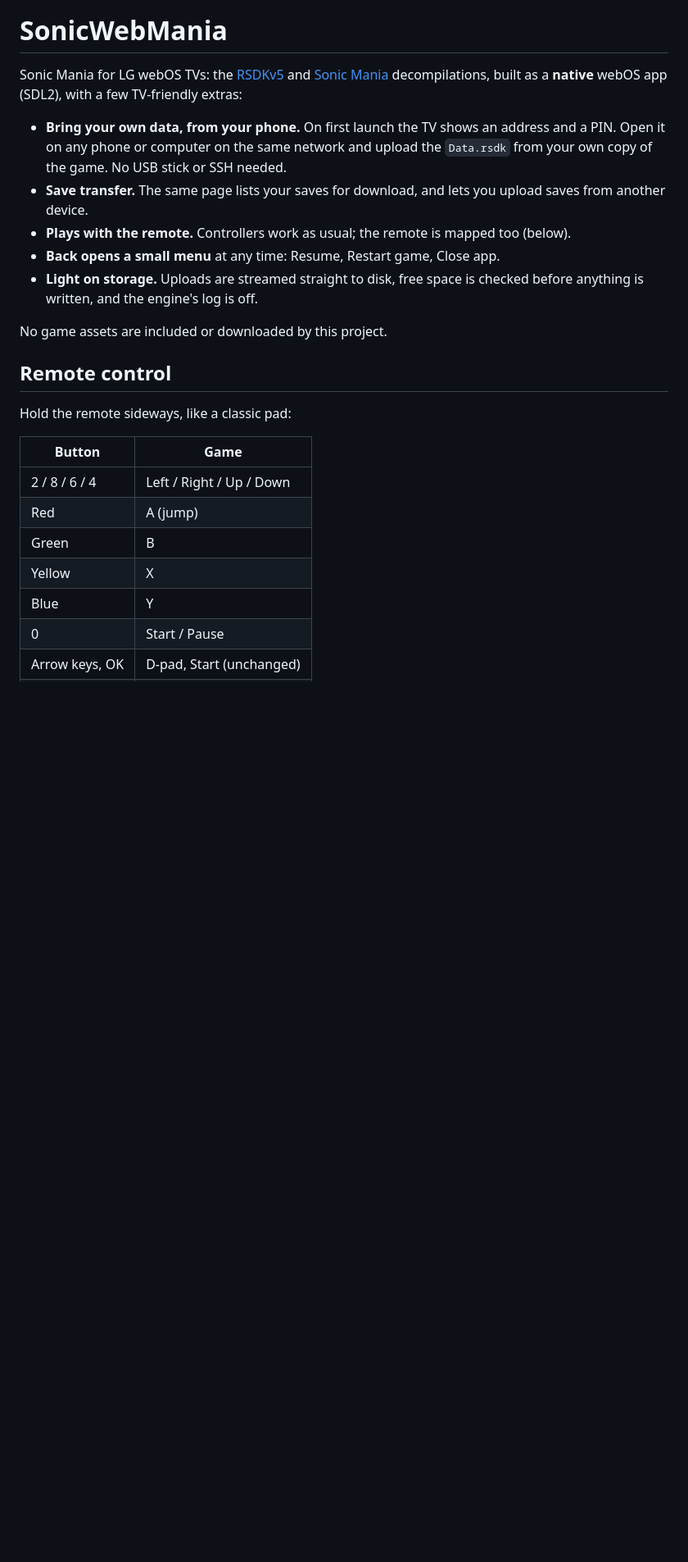
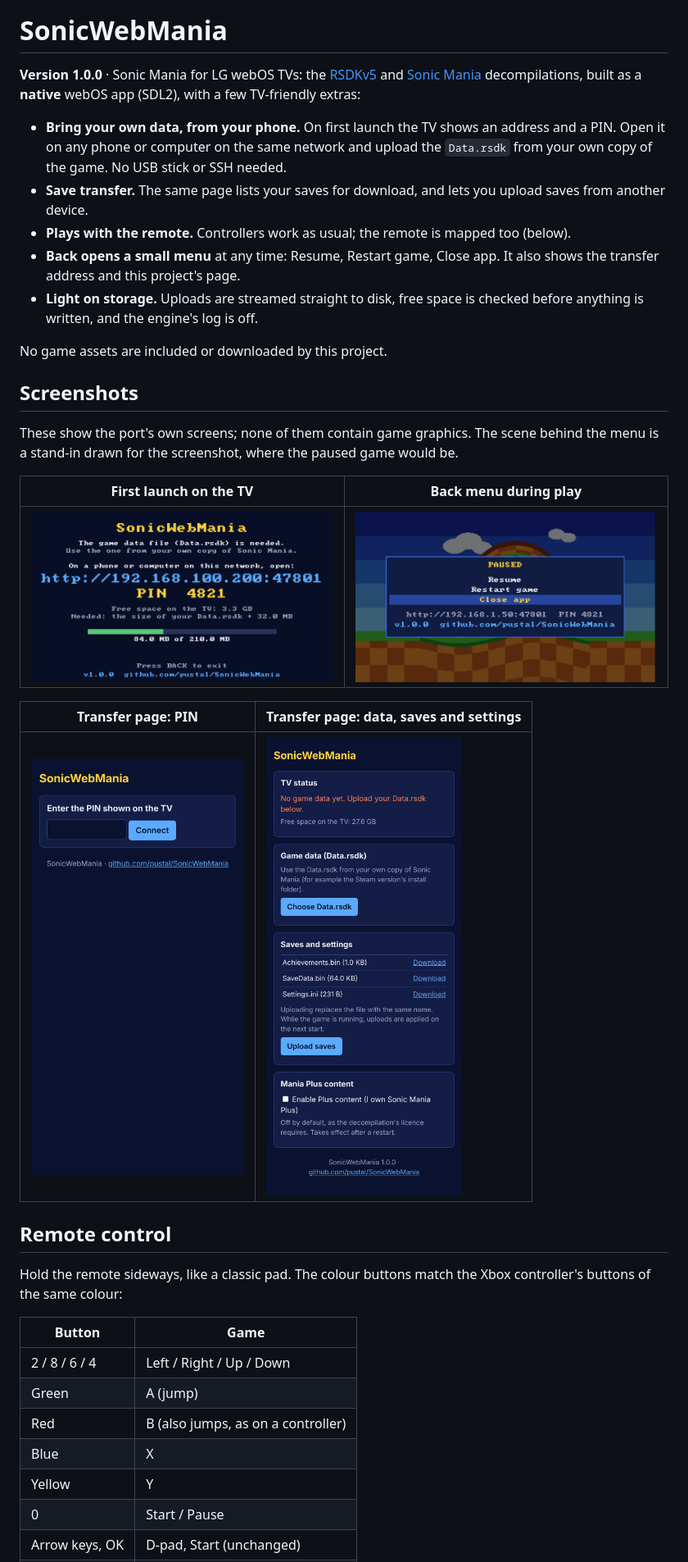
Before and after one commit to pustal/SonicWebMania, a Markdown page: README.md, the part around one of its changes. Shown at 82% size. Drawn GitHub-style; pictures changed too: docs/images/menu.png (added), docs/images/setup-screen.png (added), docs/images/web-page.png (added); blank space fills up the shorter version.

```diff
--- a/README.md
+++ b/README.md
@@ -1,6 +3,6 @@
 # SonicWebMania
 
-Sonic Mania for LG webOS TVs: the [RSDKv5](https://github.com/RSDKModding/RSDKv5-Decompilation)
+**Version 1.0.0** · Sonic Mania for LG webOS TVs: the [RSDKv5](https://github.com/RSDKModding/RSDKv5-Decompilation)
 and [Sonic Mania](https://github.com/RSDKModding/Sonic-Mania-Decompilation) decompilations,
 built as a **native** webOS app (SDL2), with a few TV-friendly extras:
 
@@ -10,23 +12,38 @@ built as a **native** webOS app (SDL2), with a few TV-friendly extras:
 - **Save transfer.** The same page lists your saves for download, and lets you upload
   saves from another device.
 - **Plays with the remote.** Controllers work as usual; the remote is mapped too (below).
-- **Back opens a small menu** at any time: Resume, Restart game, Close app.
+- **Back opens a small menu** at any time: Resume, Restart game, Close app. It also shows
+  the transfer address and this project's page.
 - **Light on storage.** Uploads are streamed straight to disk, free space is checked
   before anything is written, and the engine's log is off.
 
 No game assets are included or downloaded by this project.
 
+## Screenshots
+
+These show the port's own screens; none of them contain game graphics. The scene behind
+the menu is a stand-in drawn for the screenshot, where the paused game would be.
+
+| First launch on the TV | Back menu during play |
+|---|---|
+| <img src="docs/images/setup-screen.png" alt="Setup screen with address, PIN, free space and upload progress" width="420"> | <img src="docs/images/menu.png" alt="Pause menu with Resume, Restart game and Close app" width="420"> |
+
+| Transfer page: PIN | Transfer page: data, saves and settings |
+|---|---|
+| <img src="docs/images/web-pin.png" alt="Transfer page asking for the PIN" width="260"> | <img src="docs/images/web-page.png" alt="Transfer page with game data, saves and Plus option" width="260"> |
+
 ## Remote control
 
-Hold the remote sideways, like a classic pad:
+Hold the remote sideways, like a classic pad. The colour buttons match the Xbox
+controller's buttons of the same colour:
 
 | Button | Game |
 |---|---|
 | 2 / 8 / 6 / 4 | Left / Right / Up / Down |
-| Red | A (jump) |
-| Green | B |
-| Yellow | X |
-| Blue | Y |
+| Green | A (jump) |
+| Red | B (also jumps, as on a controller) |
+| Blue | X |
+| Yellow | Y |
 | 0 | Start / Pause |
 | Arrow keys, OK | D-pad, Start (unchanged) |
 | Back (or Exit) | Port menu |
```
Also changed, not shown: other parts of README.md (+33 -5 lines), docs/images/logo.png (added), 10 other files.
